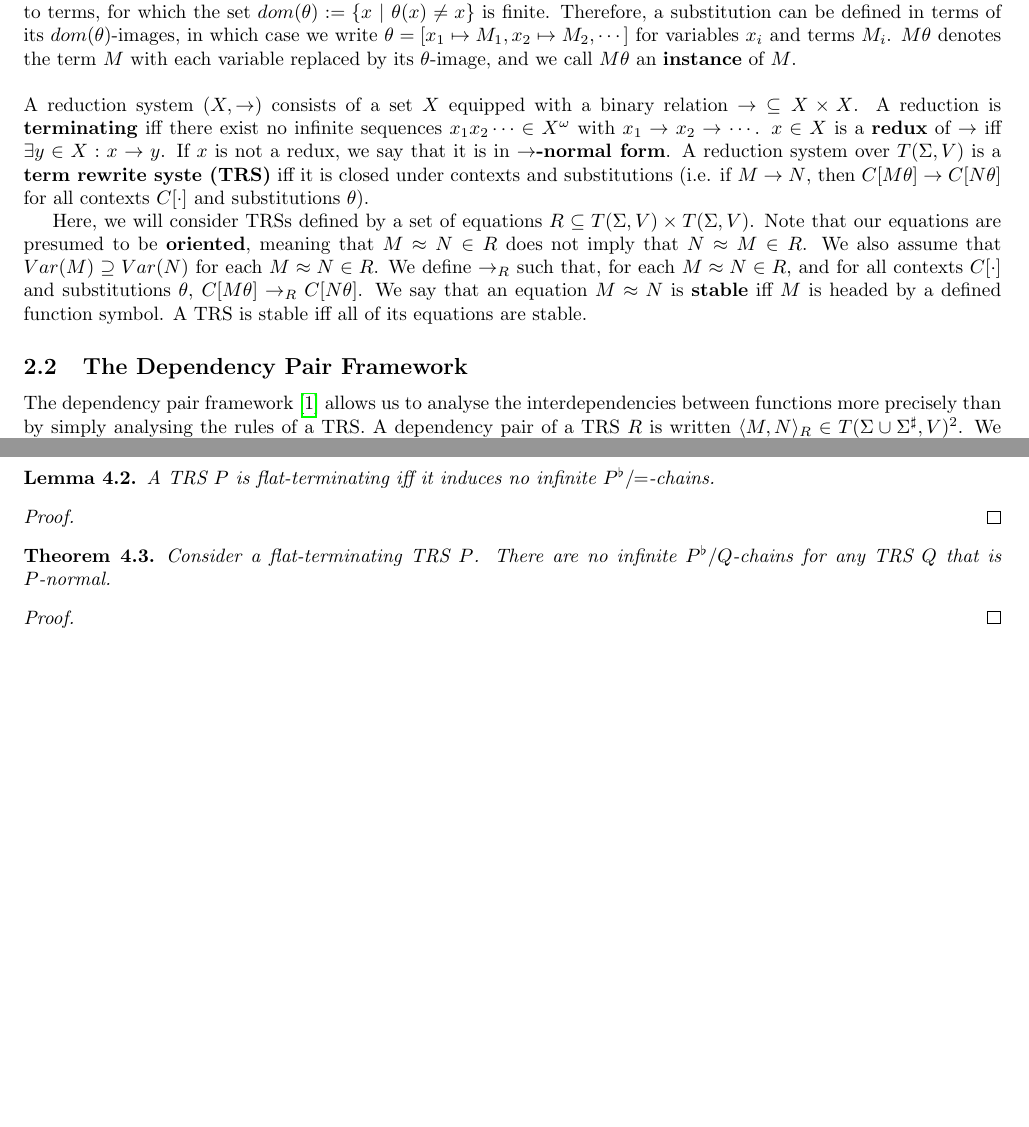
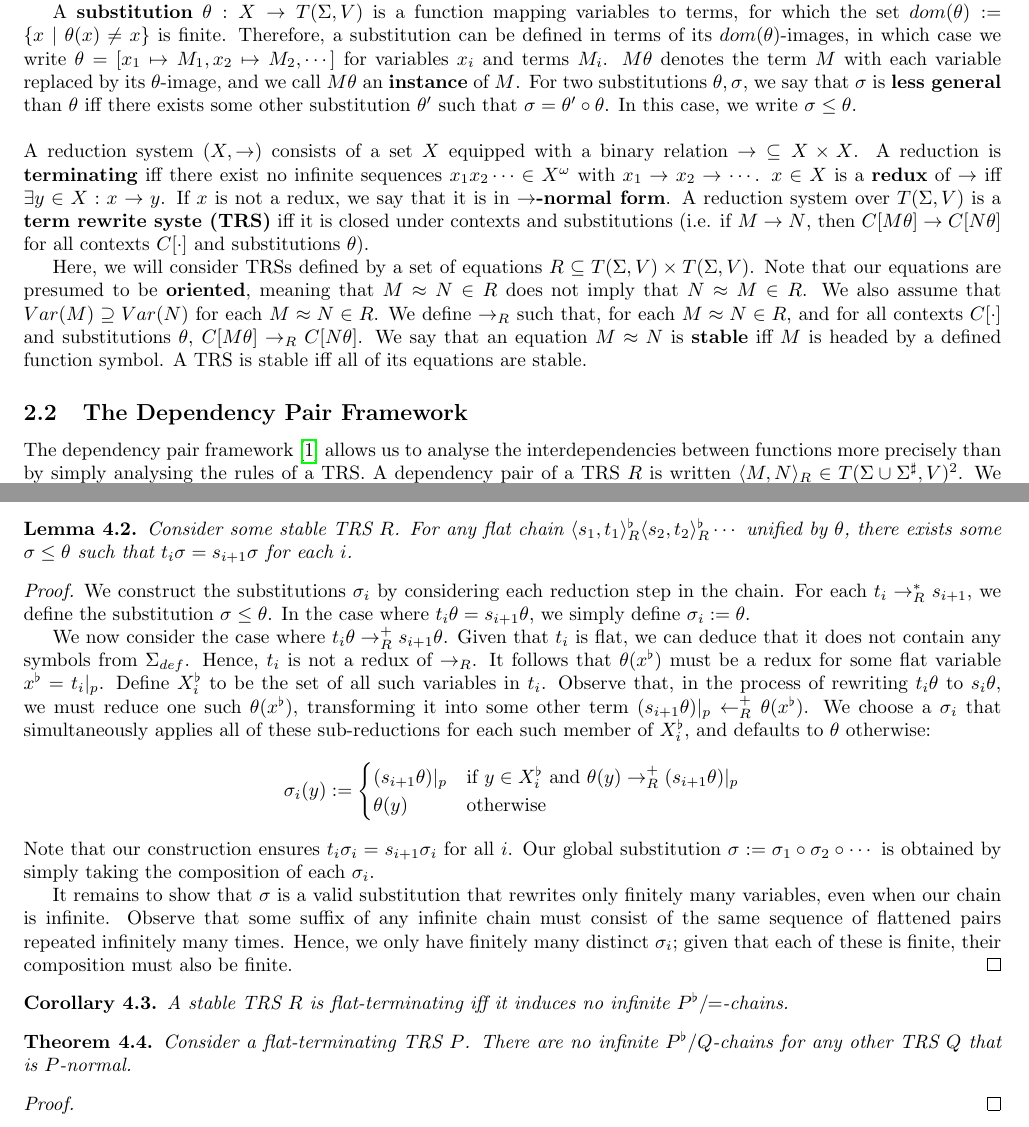
Before and after one commit to tomdaboom/relative-chain-framework, a LaTeX document (main.tex): two parts of pages 1 and 3 of 3, joined at a grey line, cut so that both start at the same text, the shorter picture padded with empty space. Compiled offline with pdfLaTeX.

Commit message:
more thms

```diff
--- a/main.tex
+++ b/main.tex
@@ -54,7 +54,9 @@ $T(\Sigma, V)$ is defined inductively as follows: \begin{enumerate}
 
 The recursive structure of $T(\Sigma, V)$ prompts us to think of terms in a TRS as \emph{syntax trees}. We define $Pos(M) \subseteq \mathbb{N}^*$ for each $M \in T(\Sigma, V)$ to be the set of positions in $M$'s syntax tree. The root of the tree has position $\epsilon$, and the $i$th child of a node at position $p$ has position $pi$. $M|_p$ is the subterm of $M$ rooted at position $p$, and $M[N]_p$ denotes $M$ with its term at position $p$ replaced by $N \in T(\Sigma, V)$. Additionally, we define $Var(M) \subseteq V$ to be the set of variables appearing in a term.
 
-A \emph{(one-hole) context} $C[\cdot] : T(\Sigma, V) \rightarrow T(\Sigma, V)$ is a term with a hole $\square$ at some position. $C[M]$ denotes the context $C[\cdot]$ with its hole replaced by the term $M$. A \emph{substitution} $\theta : X \rightarrow T(\Sigma, V)$ is a function mapping variables to terms, for which the set $dom(\theta) := \{ x ~|~ \theta(x) \neq x\}$ is finite. Therefore, a substitution can be defined in terms of its $dom(\theta)$-images, in which case we write $\theta = [x_1 \mapsto M_1, x_2 \mapsto M_2, \cdots]$ for variables $x_i$ and terms $M_i$. $M \theta$ denotes the term $M$ with each variable replaced by its $\theta$-image, and we call $M\theta$ an \emph{instance} of $M$.
+A \emph{(one-hole) context} $C[\cdot] : T(\Sigma, V) \rightarrow T(\Sigma, V)$ is a term with a hole $\square$ at some position. $C[M]$ denotes the context $C[\cdot]$ with its hole replaced by the term $M$.
+
+A \emph{substitution} $\theta : X \rightarrow T(\Sigma, V)$ is a function mapping variables to terms, for which the set $dom(\theta) := \{ x ~|~ \theta(x) \neq x\}$ is finite. Therefore, a substitution can be defined in terms of its $dom(\theta)$-images, in which case we write $\theta = [x_1 \mapsto M_1, x_2 \mapsto M_2, \cdots]$ for variables $x_i$ and terms $M_i$. $M \theta$ denotes the term $M$ with each variable replaced by its $\theta$-image, and we call $M\theta$ an \emph{instance} of $M$. For two substitutions $\theta, \sigma$, we say that $\sigma$ is \emph{less general} than $\theta$ iff there exists some other substitution $\theta'$ such that $\sigma = \theta' \circ \theta$. In this case, we write $\sigma \leq \theta$.
 \\~\\
 A reduction system $(X, \rightarrow)$ consists of a set $X$ equipped with a binary relation $\rightarrow ~\subseteq X \times X$. A reduction is \emph{terminating} iff there exist no infinite sequences $x_1x_2 \cdots \in X^\omega$ with $x_1 \rightarrow x_2 \rightarrow \cdots$. $x \in X$ is a \emph{redux} of $\rightarrow$ iff $\exists y \in X : x \rightarrow y$. If $x$ is not a redux, we say that it is in \emph{$\rightarrow$-normal form}. A reduction system over $T(\Sigma, V)$ is a \emph{term rewrite syste (TRS)} iff it is closed under contexts and substitutions (i.e. if $M \rightarrow N$, then $C[M\theta] \rightarrow C[N\theta]$ for all contexts $C[\cdot]$ and substitutions $\theta$).
 
@@ -128,15 +130,28 @@ The following theorem characterises modular termination in terms of sub-relative
 \end{definition}
 
 \begin{lemma}
-    A TRS $P$ is flat-terminating iff it induces no infinite $P^\flat/\!\!=$-chains.
+    Consider some stable TRS $R$. For any flat chain $\dpair{s_1}{t_1}^\flat_R \dpair{s_2}{t_2}^\flat_R \cdots$ unified by $\theta$, there exists some $\sigma \leq \theta$ such that $t_i \sigma = s_{i+1} \sigma$ for each $i$.
 \end{lemma}
 
 \begin{proof}
+    We construct the substitutions $\sigma_i$ by considering each reduction step in the chain. For each $t_i \rightarrow^*_R s_{i+1}$, we define the substitution $\sigma \leq \theta$.  In the case where $t_i\theta = s_{i+1}\theta$, we simply define $\sigma_i := \theta$.
 
+    We now consider the case where $t_i \theta \rightarrow^+_R s_{i+1} \theta$. Given that $t_i$ is flat, we can deduce that it does not contain any symbols from $\Sigma_{def}$. Hence, $t_i$ is not a redux of $\rightarrow_R$. It follows that $\theta(x^\flat)$ must be a redux for some flat variable $x^\flat = t_i |_p$. Define $X_i^\flat$ to be the set of all such variables in $t_i$. Observe that, in the process of rewriting $t_i\theta$ to $s_i\theta$, we must reduce one such $\theta(x^\flat)$, transforming it into some other term $(s_{i+1} \theta)|_p \leftarrow^+_R \theta(x^\flat)$. We choose a $\sigma_i$ that simultaneously applies all of these sub-reductions for each such member of $X_i^\flat$, and defaults to $\theta$ otherwise:
+    $$\sigma_i(y) := \begin{cases}
+        (s_{i+1} \theta)|_p  &\text{if}~ y \in X_i^\flat ~\text{and}~ \theta(y) \rightarrow^+_R (s_{i+1}\theta)|_p \\
+        \theta(y) &\text{otherwise}
+    \end{cases}$$
+    Note that our construction ensures $t_i\sigma_i = s_{i+1}\sigma_i$ for all $i$. Our global substitution $\sigma := \sigma_1 \circ \sigma_2 \circ \cdots$ is obtained by simply taking the composition of each $\sigma_i$.
+
+    It remains to show that $\sigma$ is a valid substitution that rewrites only finitely many variables, even when our chain is infinite. Observe that some suffix of any infinite chain must consist of the same sequence of flattened pairs repeated infinitely many times. Hence, we only have finitely many distinct $\sigma_i$; given that each of these is finite, their composition must also be finite.
 \end{proof}
 
+\begin{corollary} \label{thm:flat_chain_equality}
+    A stable TRS $R$ is flat-terminating iff it induces no infinite $P^\flat/\!\!=$-chains.
+\end{corollary}
+
 \begin{theorem}
-    Consider a flat-terminating TRS $P$. There are no infinite $P^\flat/Q$-chains for any TRS $Q$ that is $P$-normal.
+    Consider a flat-terminating TRS $P$. There are no infinite $P^\flat/Q$-chains for any other TRS $Q$ that is $P$-normal.
 \end{theorem}
 
 \begin{proof}
```
Also changed, not shown: main.pdf, main.tex (4 more changed lines).
